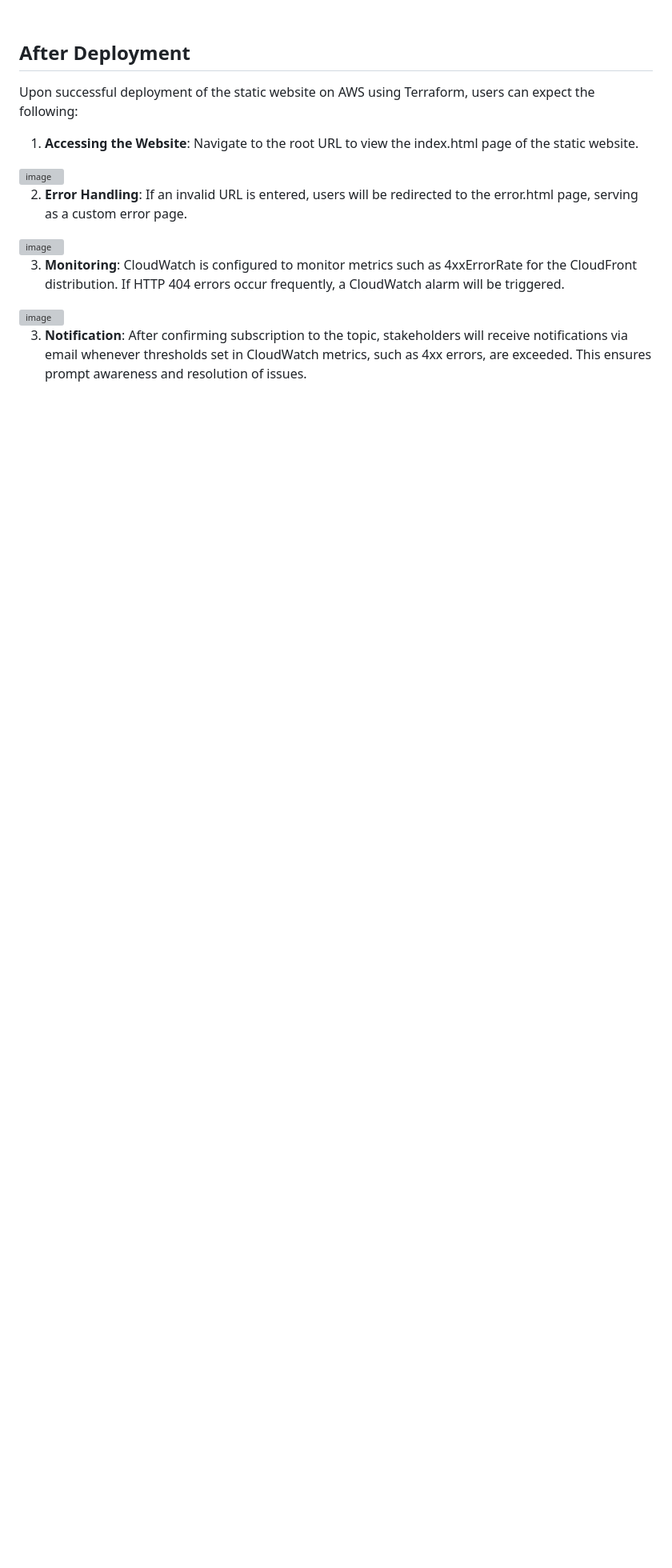
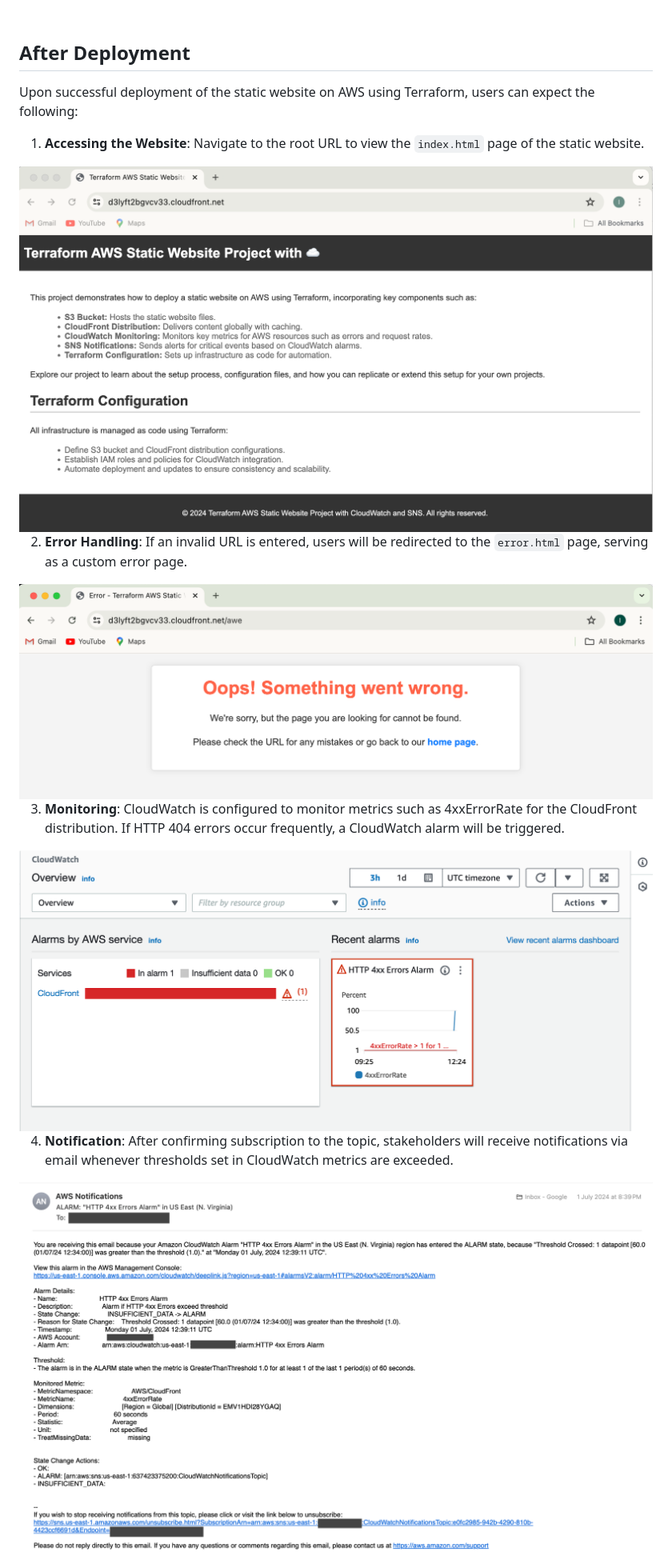
Before and after one commit to Adna-Lim/aws-static-website-cloudwatch-sns-terraform, a Markdown page: README.md, the part around the change printed below. Shown: that part at 80% size. Drawn GitHub-style; pictures changed too: images/notifications.png (added); blank space fills up the shorter version; grey boxes are pictures that could not be loaded.

Commit message:
code revisions

```diff
--- a/README.md
+++ b/README.md
@@ -60,16 +65,18 @@ Additionally CloudWatch is utilized for real-time monitoring of the AWS resource
 
 Upon successful deployment of the static website on AWS using Terraform, users can expect the following:
 
-1. **Accessing the Website**: Navigate to the root URL to view the index.html page of the static website.
+1. **Accessing the Website**: Navigate to the root URL to view the `index.html` page of the static website.
 
-<img src="images/index_html.PNG" alt="image" style="width:600px;"/>
+<img src="images/index_html.png" alt="image" style="width:550px;"/>
 
-2. **Error Handling**: If an invalid URL is entered, users will be redirected to the error.html page, serving as a custom error page.
+2. **Error Handling**: If an invalid URL is entered, users will be redirected to the `error.html` page, serving as a custom error page.
 
-<img src="images/error_html.PNG" alt="image" style="width:600px;"/>
+<img src="images/error_html.png" alt="image" style="width:550px;"/>
 
 3. **Monitoring**: CloudWatch is configured to monitor metrics such as 4xxErrorRate for the CloudFront distribution. If HTTP 404 errors occur frequently, a CloudWatch alarm will be triggered.
 
-<img src="images/cloudwatch_alarm.PNG" alt="image" style="width:600px;"/>
+<img src="images/cloudwatch_alarm.png" alt="image" style="width:550px;"/>
 
-3. **Notification**: After confirming subscription to the topic, stakeholders will receive notifications via email whenever thresholds set in CloudWatch metrics, such as 4xx errors, are exceeded. This ensures prompt awareness and resolution of issues.
+4. **Notification**: After confirming subscription to the topic, stakeholders will receive notifications via email whenever thresholds set in CloudWatch metrics are exceeded.
+
+<img src="images/notifications.png" alt="image" style="width:550px;"/>
```
Also changed, not shown: other parts of README.md (+8 -3 lines), 2 other files.
